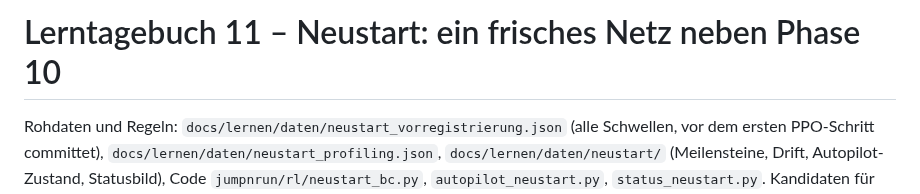
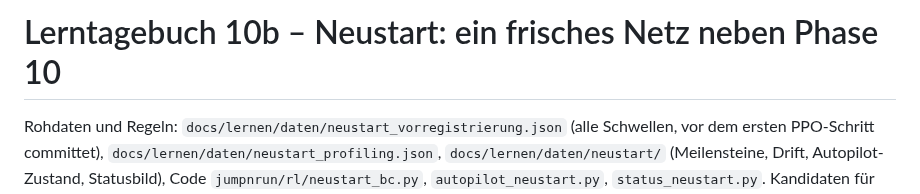
Before and after one commit to LeonvDetten/2D_JumpNRun, a Markdown page: docs/lernen/10b_neustart.md, the part around the change. Drawn GitHub-style.

Commit message:
Neustart: diary title follows the new file number
Co-Authored-By: Claude Opus 5.5 <noreply@anthropic.com>
Claude-Session: https://claude.ai/code/session_01Q4GKk2mkcWWtE43kCjRk8y

```diff
--- a/docs/lernen/10b_neustart.md
+++ b/docs/lernen/10b_neustart.md
@@ -1,4 +1,4 @@
-# Lerntagebuch 11 – Neustart: ein frisches Netz neben Phase 10
+# Lerntagebuch 10b – Neustart: ein frisches Netz neben Phase 10
 
 Rohdaten und Regeln: `docs/lernen/daten/neustart_vorregistrierung.json` (alle Schwellen, vor dem ersten
 PPO-Schritt committet), `docs/lernen/daten/neustart_profiling.json`, `docs/lernen/daten/neustart/` (Meilensteine,
```
